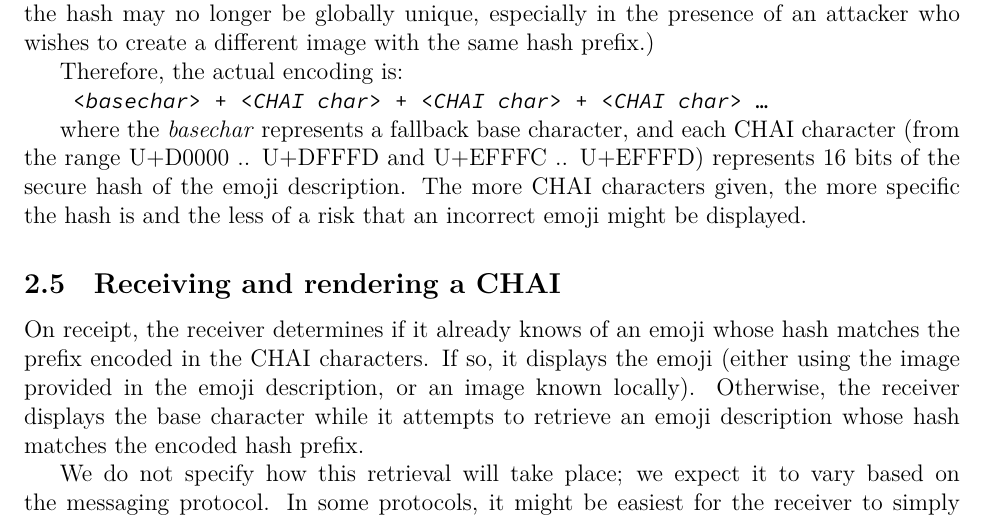
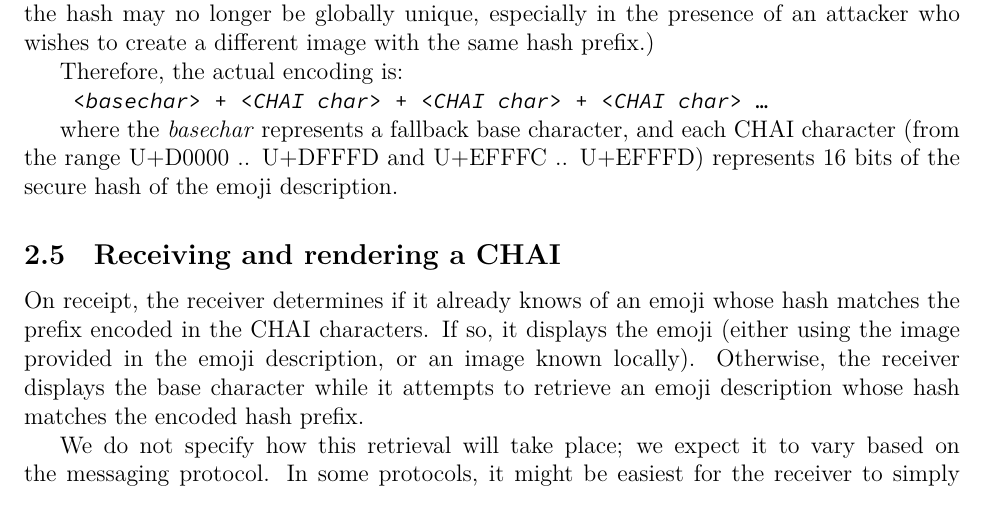
Before and after one commit to srl295/srl-unicode-proposals, a LaTeX document (unicode-image-hash.tex): part of page 3 of 4, cut so that both start at the same text. Compiled offline with XeLaTeX; a missing font is replaced by an installed copy or a similar font.

Commit message:
Eliminate redundant text about risk of collision

```diff
--- a/unicode-image-hash.tex
+++ b/unicode-image-hash.tex
@@ -144,8 +144,7 @@ Therefore, the actual encoding is:
 where the \textit{basechar} represents a fallback base character, and
 each CHAI character (from the range U+D0000 .. U+DFFFD and U+EFFFC
 .. U+EFFFD) represents 16 bits of the secure hash of the emoji
-description. The more CHAI characters given, the more specific the hash
-is and the less of a risk that an incorrect emoji might be displayed.
+description.
 
 \subsection{Receiving and rendering a CHAI}
 
```
Also changed, not shown: unicode-image-hash.pdf.
